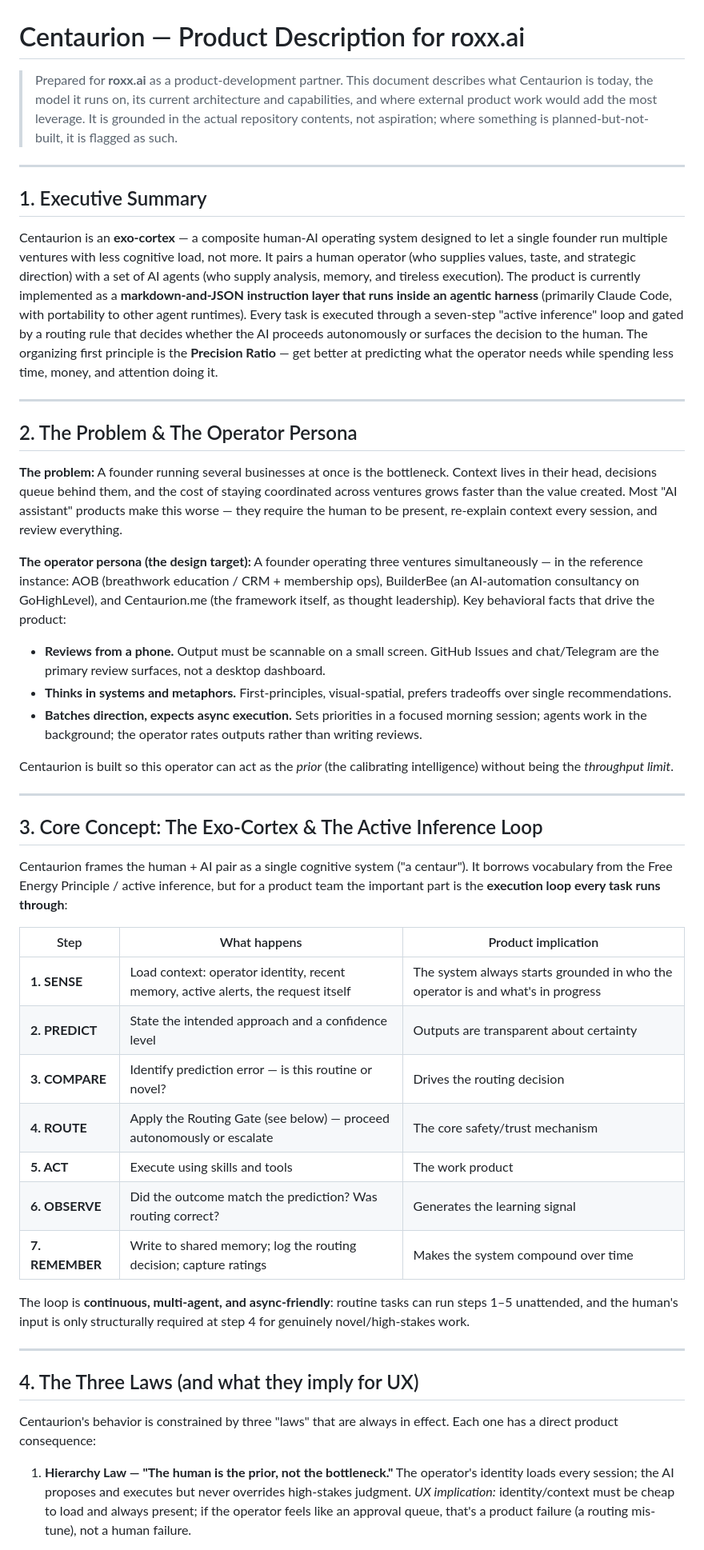
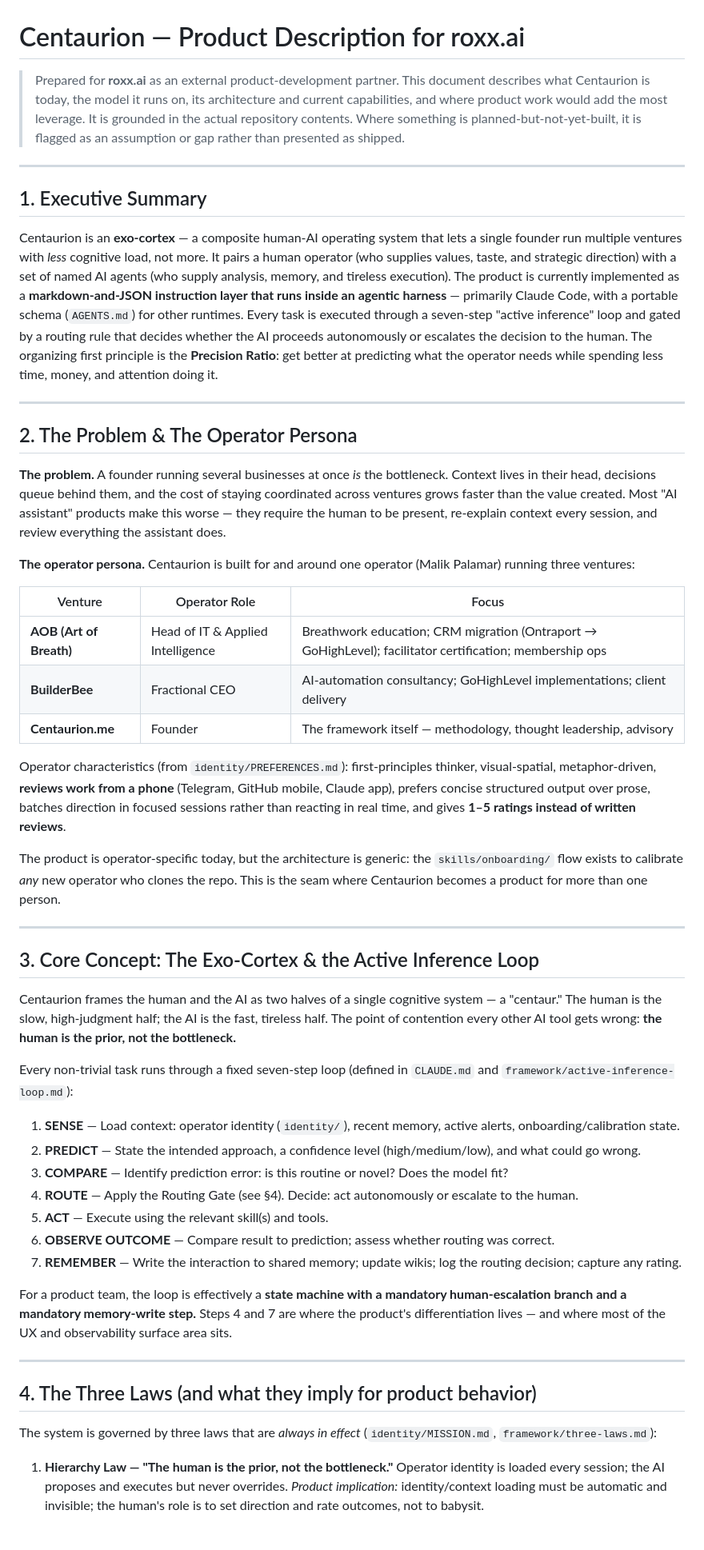
Before and after one commit to MalikJPalamar/Centaurion, a Markdown page: docs/centaurion-product-description.md, the part around one of its changes. Shown at 80% size. Rendered like a GitHub page.

```diff
--- a/docs/centaurion-product-description.md
+++ b/docs/centaurion-product-description.md
@@ -1,50 +1,55 @@
 # Centaurion — Product Description for roxx.ai
 
-> Prepared for **roxx.ai** as a product-development partner. This document describes what Centaurion is today, the model it runs on, its current architecture and capabilities, and where external product work would add the most leverage. It is grounded in the actual repository contents, not aspiration; where something is planned-but-not-built, it is flagged as such.
+> Prepared for **roxx.ai** as an external product-development partner. This document describes what Centaurion is today, the model it runs on, its architecture and current capabilities, and where product work would add the most leverage. It is grounded in the actual repository contents. Where something is planned-but-not-yet-built, it is flagged as an assumption or gap rather than presented as shipped.
 
 ---
 
 ## 1. Executive Summary
 
-Centaurion is an **exo-cortex** — a composite human-AI operating system designed to let a single founder run multiple ventures with less cognitive load, not more. It pairs a human operator (who supplies values, taste, and strategic direction) with a set of AI agents (who supply analysis, memory, and tireless execution). The product is currently implemented as a **markdown-and-JSON instruction layer that runs inside an agentic harness** (primarily Claude Code, with portability to other agent runtimes). Every task is executed through a seven-step "active inference" loop and gated by a routing rule that decides whether the AI proceeds autonomously or surfaces the decision to the human. The organizing first principle is the **Precision Ratio** — get better at predicting what the operator needs while spending less time, money, and attention doing it.
+Centaurion is an **exo-cortex** — a composite human-AI operating system that lets a single founder run multiple ventures with *less* cognitive load, not more. It pairs a human operator (who supplies values, taste, and strategic direction) with a set of named AI agents (who supply analysis, memory, and tireless execution). The product is currently implemented as a **markdown-and-JSON instruction layer that runs inside an agentic harness** — primarily Claude Code, with a portable schema (`AGENTS.md`) for other runtimes. Every task is executed through a seven-step "active inference" loop and gated by a routing rule that decides whether the AI proceeds autonomously or escalates the decision to the human. The organizing first principle is the **Precision Ratio**: get better at predicting what the operator needs while spending less time, money, and attention doing it.
 
 ---
 
 ## 2. The Problem & The Operator Persona
 
-**The problem:** A founder running several businesses at once is the bottleneck. Context lives in their head, decisions queue behind them, and the cost of staying coordinated across ventures grows faster than the value created. Most "AI assistant" products make this worse — they require the human to be present, re-explain context every session, and review everything.
+**The problem.** A founder running several businesses at once *is* the bottleneck. Context lives in their head, decisions queue behind them, and the cost of staying coordinated across ventures grows faster than the value created. Most "AI assistant" products make this worse — they require the human to be present, re-explain context every session, and review everything the assistant does.
 
-**The operator persona (the design target):** A founder operating three ventures simultaneously — in the reference instance: AOB (breathwork education / CRM + membership ops), BuilderBee (an AI-automation consultancy on GoHighLevel), and Centaurion.me (the framework itself, as thought leadership). Key behavioral facts that drive the product:
+**The operator persona.** Centaurion is built for and around one operator (Malik Palamar) running three ventures:
 
-- **Reviews from a phone.** Output must be scannable on a small screen. GitHub Issues and chat/Telegram are the primary review surfaces, not a desktop dashboard.
-- **Thinks in systems and metaphors.** First-principles, visual-spatial, prefers tradeoffs over single recommendations.
-- **Batches direction, expects async execution.** Sets priorities in a focused morning session; agents work in the background; the operator rates outputs rather than writing reviews.
+| Venture | Operator Role | Focus |
+|---|---|---|
+| **AOB (Art of Breath)** | Head of IT & Applied Intelligence | Breathwork education; CRM migration (Ontraport → GoHighLevel); facilitator certification; membership ops |
+| **BuilderBee** | Fractional CEO | AI-automation consultancy; GoHighLevel implementations; client delivery |
+| **Centaurion.me** | Founder | The framework itself — methodology, thought leadership, advisory |
 
-Centaurion is built so this operator can act as the *prior* (the calibrating intelligence) without being the *throughput limit*.
+Operator characteristics (from `identity/PREFERENCES.md`): first-principles thinker, visual-spatial, metaphor-driven, **reviews work from a phone** (Telegram, GitHub mobile, Claude app), prefers concise structured output over prose, batches direction in focused sessions rather than reacting in real time, and gives **1–5 ratings instead of written reviews**.
+
+The product is operator-specific today, but the architecture is generic: the `skills/onboarding/` flow exists to calibrate *any* new operator who clones the repo. This is the seam where Centaurion becomes a product for more than one person.
 
 ---
 
-## 3. Core Concept: The Exo-Cortex & The Active Inference Loop
+## 3. Core Concept: The Exo-Cortex & the Active Inference Loop
 
-Centaurion frames the human + AI pair as a single cognitive system ("a centaur"). It borrows vocabulary from the Free Energy Principle / active inference, but for a product team the important part is the **execution loop every task runs through**:
+Centaurion frames the human and the AI as two halves of a single cognitive system — a "centaur." The human is the slow, high-judgment half; the AI is the fast, tireless half. The point of contention every other AI tool gets wrong: **the human is the prior, not the bottleneck.**
 
-| Step | What happens | Product implication |
-|------|--------------|---------------------|
-| **1. SENSE** | Load context: operator identity, recent memory, active alerts, the request itself | The system always starts grounded in who the operator is and what's in progress |
-| **2. PREDICT** | State the intended approach and a confidence level | Outputs are transparent about certainty |
-| **3. COMPARE** | Identify prediction error — is this routine or novel? | Drives the routing decision |
-| **4. ROUTE** | Apply the Routing Gate (see below) — proceed autonomously or escalate | The core safety/trust mechanism |
-| **5. ACT** | Execute using skills and tools | The work product |
-| **6. OBSERVE** | Did the outcome match the prediction? Was routing correct? | Generates the learning signal |
-| **7. REMEMBER** | Write to shared memory; log the routing decision; capture ratings | Makes the system compound over time |
+Every non-trivial task runs through a fixed seven-step loop (defined in `CLAUDE.md` and `framework/active-inference-loop.md`):
 
-The loop is **continuous, multi-agent, and async-friendly**: routine tasks can run steps 1–5 unattended, and the human's input is only structurally required at step 4 for genuinely novel/high-stakes work.
+1. **SENSE** — Load context: operator identity (`identity/`), recent memory, active alerts, onboarding/calibration state.
+2. **PREDICT** — State the intended approach, a confidence level (high/medium/low), and what could go wrong.
+3. **COMPARE** — Identify prediction error: is this routine or novel? Does the model fit?
+4. **ROUTE** — Apply the Routing Gate (see §4). Decide: act autonomously or escalate to the human.
+5. **ACT** — Execute using the relevant skill(s) and tools.
+6. **OBSERVE OUTCOME** — Compare result to prediction; assess whether routing was correct.
+7. **REMEMBER** — Write the interaction to shared memory; update wikis; log the routing decision; capture any rating.
+
+For a product team, the loop is effectively a **state machine with a mandatory human-escalation branch and a mandatory memory-write step.** Steps 4 and 7 are where the product's differentiation lives — and where most of the UX and observability surface area sits.
 
 ---
 
-## 4. The Three Laws (and what they imply for UX)
+## 4. The Three Laws (and what they imply for product behavior)
 
-Centaurion's behavior is constrained by three "laws" that are always in effect. Each one has a direct product consequence:
+The system is governed by three laws that are *always in effect* (`identity/MISSION.md`, `framework/three-laws.md`):
 
-1. **Hierarchy Law — "The human is the prior, not the bottleneck."** The operator's identity loads every session; the AI proposes and executes but never overrides high-stakes judgment. *UX implication:* identity/context must be cheap to load and always present; if the operator feels like an approval queue, that's a product failure (a routing mis-tune), not a human failure.
+1. **Hierarchy Law — "The human is the prior, not the bottleneck."**
+   Operator identity is loaded every session; the AI proposes and executes but never overrides. *Product implication:* identity/context loading must be automatic and invisible; the human's role is to set direction and rate outcomes, not to babysit.
 
```
Also changed, not shown: other parts of docs/centaurion-product-description.md (+94 -74 lines).
